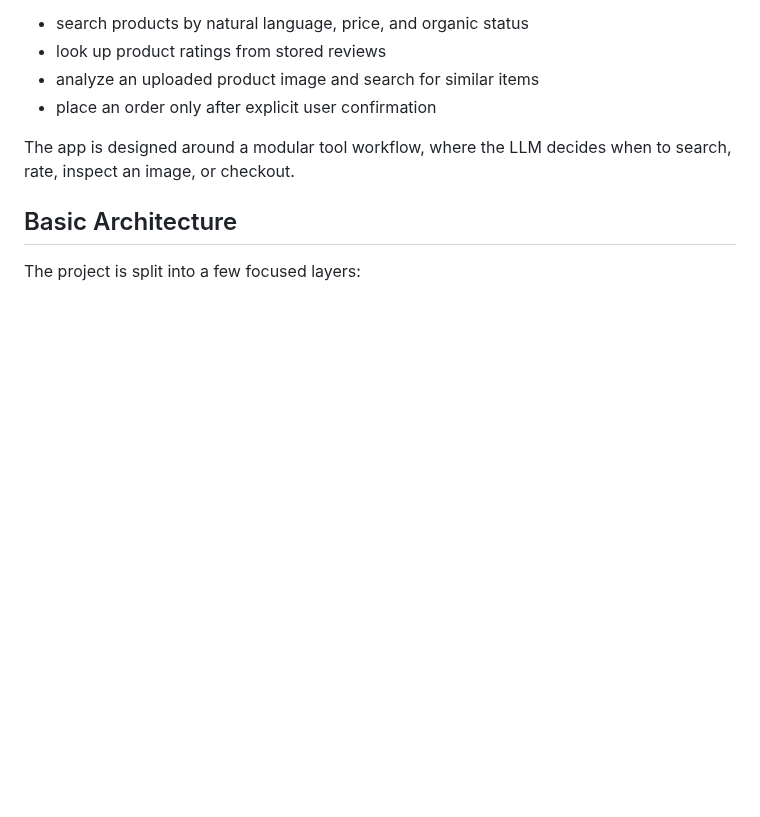
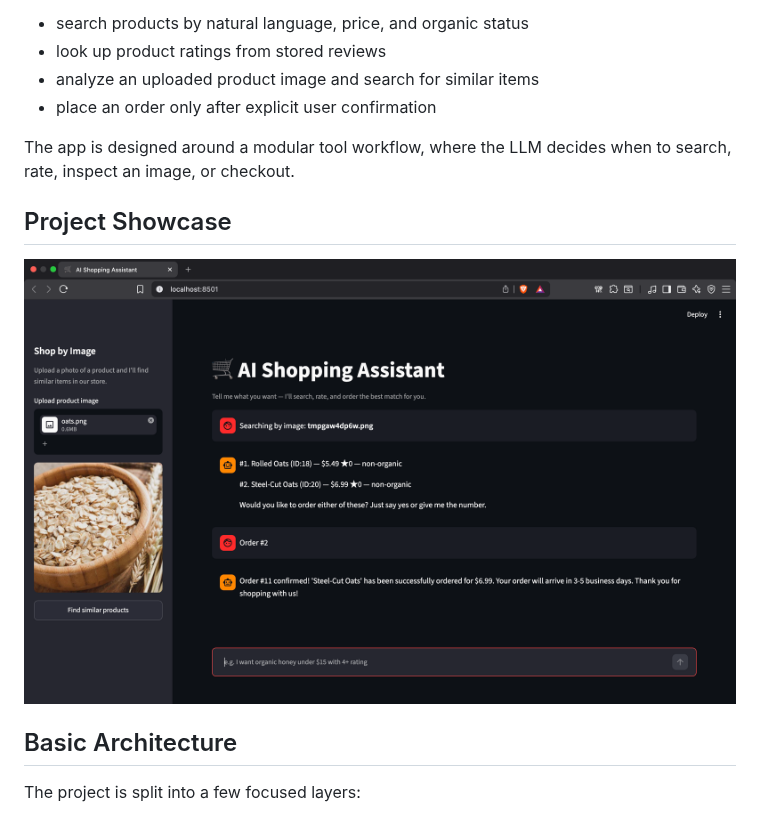
Before and after one commit to lmno3418/Shopping-Agentic-AI-Agent, a Markdown page: README.md, the part around the change. Rendered like a GitHub page; pictures changed too: project_shopping_agent/resources/screenshot001.png (added); blank space fills up the shorter version.

Commit message:
gitgub ready 002

```diff
--- a/README.md
+++ b/README.md
@@ -10,6 +10,10 @@ Shopping Agent is a Streamlit-based AI shopping assistant that helps users find
 - place an order only after explicit user confirmation
 
 The app is designed around a modular tool workflow, where the LLM decides when to search, rate, inspect an image, or checkout.
+
+## Project Showcase
+
+![Shopping Agent screenshot](project_shopping_agent/resources/screenshot001.png)
 
 ## Basic Architecture
 
```
Also changed, not shown: project_shopping_agent/resources/elephant.png (added), project_shopping_agent/resources/honey.png (added), project_shopping_agent/resources/oats.png (added), 2 other files.
